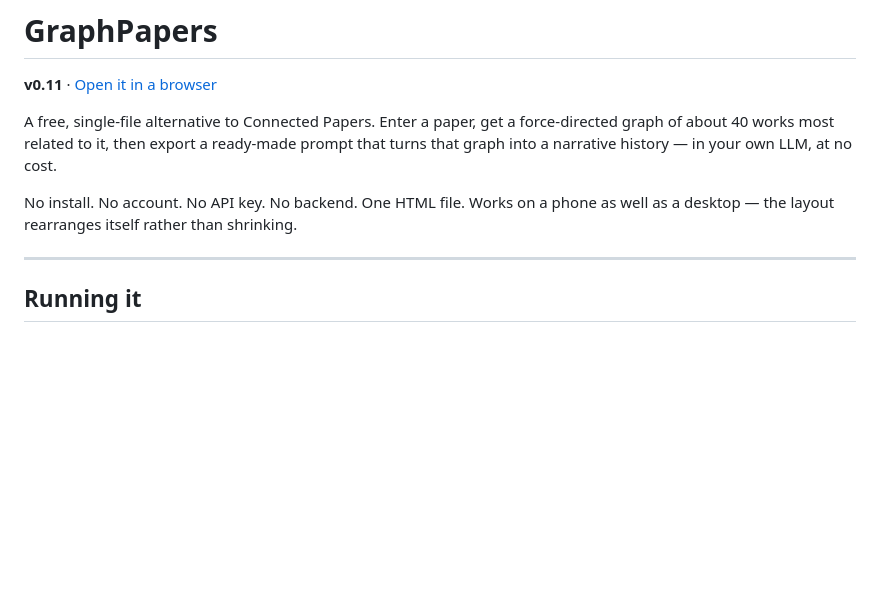
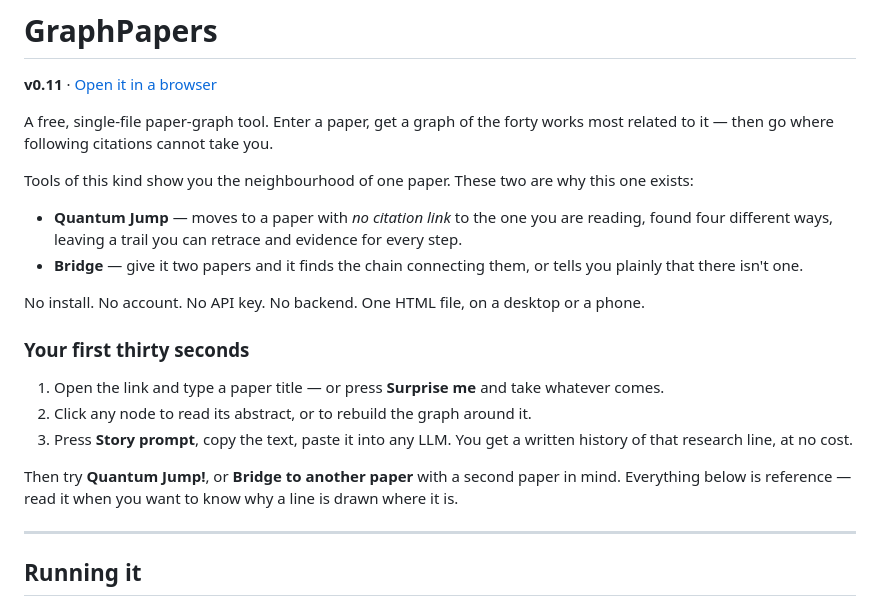
Before and after one commit to OddThumb/GraphPapers, a Markdown page: README.md, the part around the change. Rendered like a GitHub page; blank space fills up the shorter version.

```diff
--- a/README.md
+++ b/README.md
@@ -11,9 +11,22 @@
 
 **v0.11** · [Open it in a browser](https://oddthumb.github.io/GraphPapers/)
 
-A free, single-file alternative to Connected Papers. Enter a paper, get a force-directed graph of about 40 works most related to it, then export a ready-made prompt that turns that graph into a narrative history — in your own LLM, at no cost.
+A free, single-file paper-graph tool. Enter a paper, get a graph of the forty works most related to it — then go where following citations cannot take you.
 
-No install. No account. No API key. No backend. One HTML file. Works on a phone as well as a desktop — the layout rearranges itself rather than shrinking.
+Tools of this kind show you the neighbourhood of one paper. These two are why this one exists:
+
+- **Quantum Jump** — moves to a paper with *no citation link* to the one you are reading, found four different ways, leaving a trail you can retrace and evidence for every step.
+- **Bridge** — give it two papers and it finds the chain connecting them, or tells you plainly that there isn't one.
+
+No install. No account. No API key. No backend. One HTML file, on a desktop or a phone.
+
+### Your first thirty seconds
+
+1. Open the link and type a paper title — or press **Surprise me** and take whatever comes.
+2. Click any node to read its abstract, or to rebuild the graph around it.
+3. Press **Story prompt**, copy the text, paste it into any LLM. You get a written history of that research line, at no cost.
+
+Then try **Quantum Jump!**, or **Bridge to another paper** with a second paper in mind. Everything below is reference — read it when you want to know why a line is drawn where it is.
 
 ---
 
```
Also changed, not shown: README.ko.md (+15 -2 lines).
